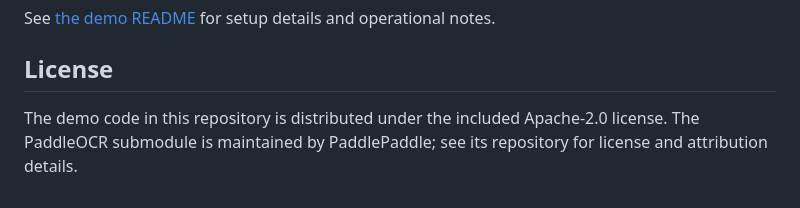
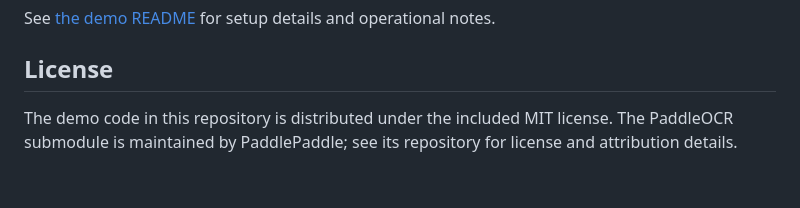
Before and after one commit to xxfs159/paddleocr, a Markdown page: README.md, the part around the change. Rendered like a GitHub page.

Commit message:
Correct demo license documentation

```diff
--- a/README.md
+++ b/README.md
@@ -80,4 +80,4 @@ See [the demo README](paddleocr_web_demo/README.md) for setup details and operat
 
 ## License
 
-The demo code in this repository is distributed under the included Apache-2.0 license. The PaddleOCR submodule is maintained by PaddlePaddle; see its repository for license and attribution details.
+The demo code in this repository is distributed under the included MIT license. The PaddleOCR submodule is maintained by PaddlePaddle; see its repository for license and attribution details.
```
